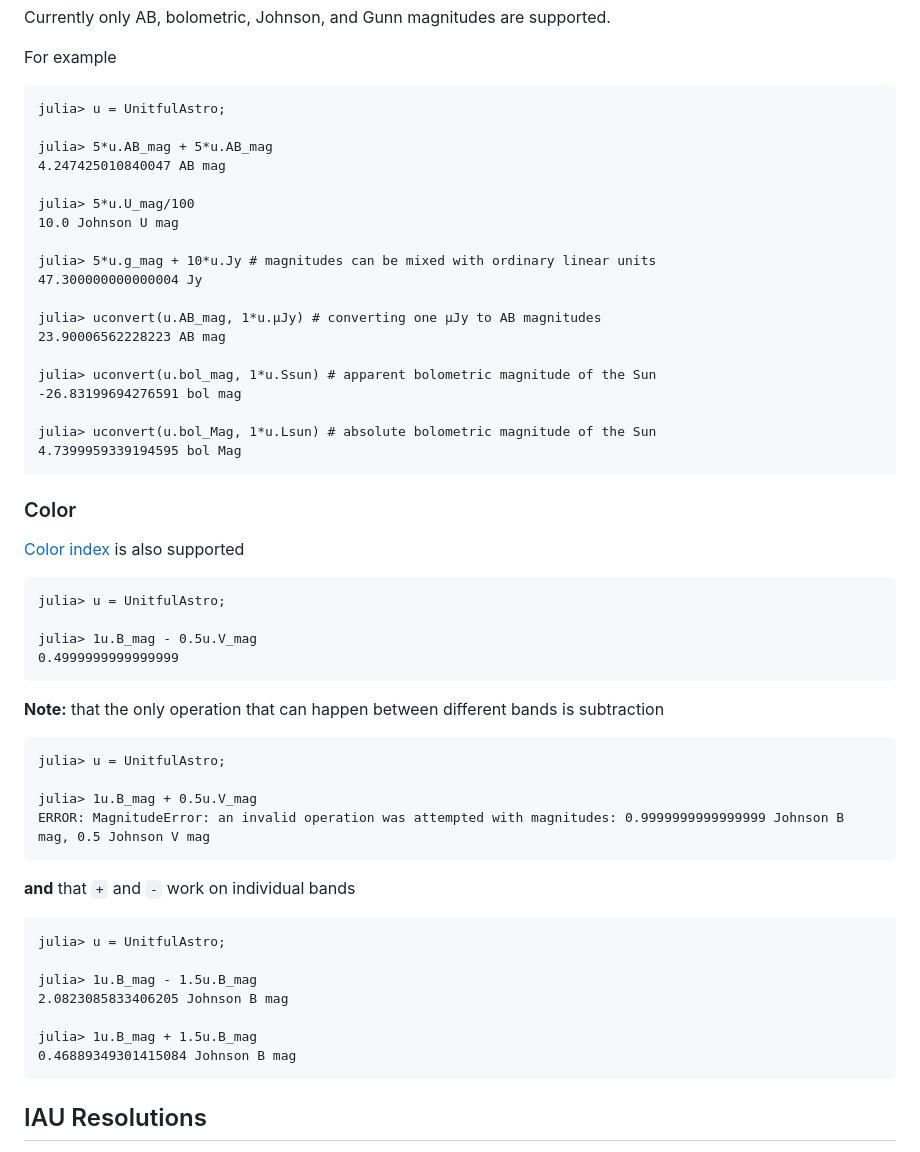
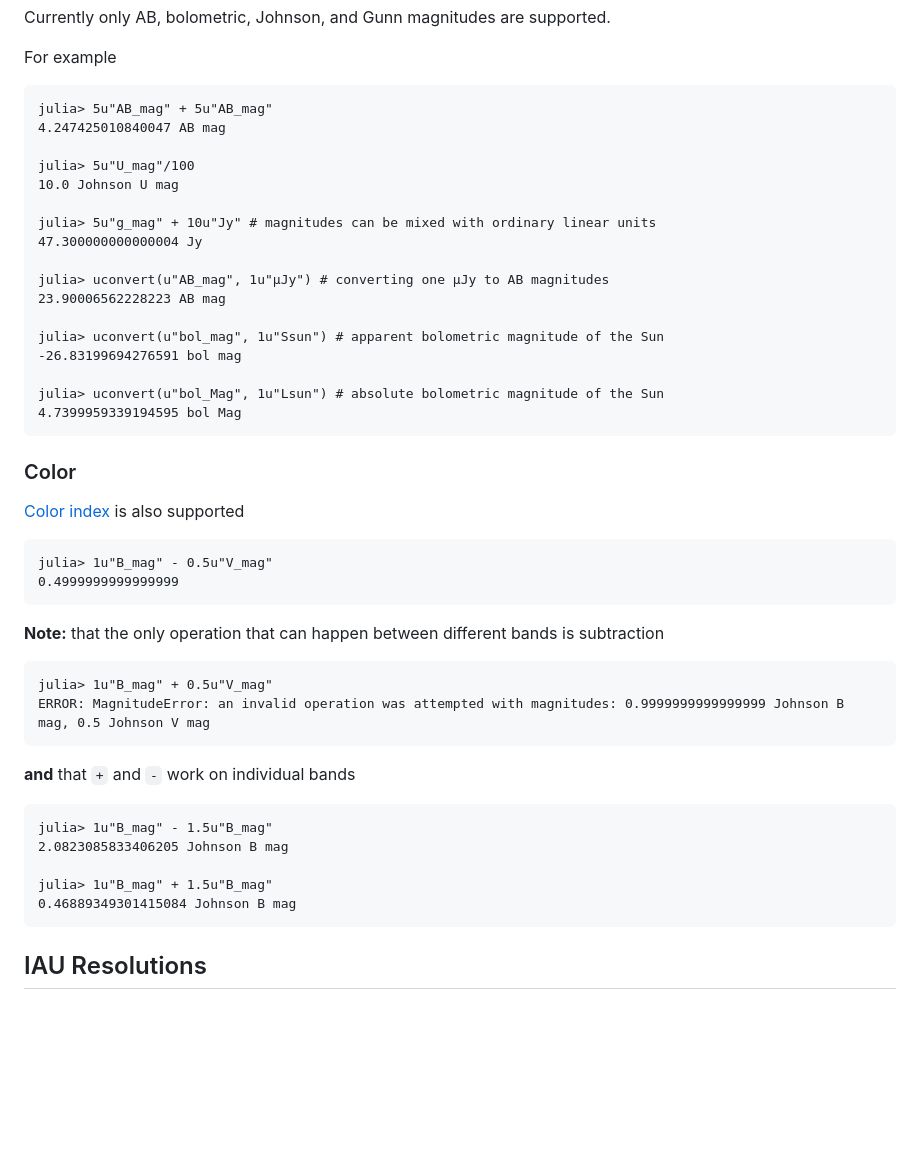
Before and after one commit to JuliaAstro/UnitfulAstro.jl, a Markdown page: docs/src/index.md, the part around the change. Rendered like a GitHub page; blank space fills up the shorter version.

Commit message:
Use more common u_str macro to in examples for units

````diff
--- a/docs/src/index.md
+++ b/docs/src/index.md
@@ -88,24 +88,22 @@ Currently only AB, bolometric, Johnson, and Gunn magnitudes are supported.
 For example
 
 ```jldoctest
-julia> u = UnitfulAstro;
-
-julia> 5*u.AB_mag + 5*u.AB_mag
+julia> 5u"AB_mag" + 5u"AB_mag"
 4.247425010840047 AB mag
 
-julia> 5*u.U_mag/100
+julia> 5u"U_mag"/100
 10.0 Johnson U mag
 
-julia> 5*u.g_mag + 10*u.Jy # magnitudes can be mixed with ordinary linear units
+julia> 5u"g_mag" + 10u"Jy" # magnitudes can be mixed with ordinary linear units
 47.300000000000004 Jy
 
-julia> uconvert(u.AB_mag, 1*u.μJy) # converting one μJy to AB magnitudes
+julia> uconvert(u"AB_mag", 1u"μJy") # converting one μJy to AB magnitudes
 23.90006562228223 AB mag
 
-julia> uconvert(u.bol_mag, 1*u.Ssun) # apparent bolometric magnitude of the Sun
+julia> uconvert(u"bol_mag", 1u"Ssun") # apparent bolometric magnitude of the Sun
 -26.83199694276591 bol mag
 
-julia> uconvert(u.bol_Mag, 1*u.Lsun) # absolute bolometric magnitude of the Sun
+julia> uconvert(u"bol_Mag", 1u"Lsun") # absolute bolometric magnitude of the Sun
 4.7399959339194595 bol Mag
 ```
 ### Color
@@ -113,26 +111,20 @@ julia> uconvert(u.bol_Mag, 1*u.Lsun) # absolute bolometric magnitude of the Sun
 [Color index](https://en.wikipedia.org/wiki/Color_index) is also supported
 
 ```jldoctest
-julia> u = UnitfulAstro;
-
-julia> 1u.B_mag - 0.5u.V_mag
+julia> 1u"B_mag" - 0.5u"V_mag"
 0.4999999999999999
 ```
 **Note:** that the only operation that can happen between different bands is subtraction
 ```jldoctest
-julia> u = UnitfulAstro;
-
-julia> 1u.B_mag + 0.5u.V_mag
+julia> 1u"B_mag" + 0.5u"V_mag"
 ERROR: MagnitudeError: an invalid operation was attempted with magnitudes: 0.9999999999999999 Johnson B mag, 0.5 Johnson V mag
 ```
 **and** that `+` and `-` work on individual bands
 ```jldoctest
-julia> u = UnitfulAstro;
-
-julia> 1u.B_mag - 1.5u.B_mag
+julia> 1u"B_mag" - 1.5u"B_mag"
 2.0823085833406205 Johnson B mag
 
-julia> 1u.B_mag + 1.5u.B_mag
+julia> 1u"B_mag" + 1.5u"B_mag"
 0.46889349301415084 Johnson B mag
 ```
 
````
